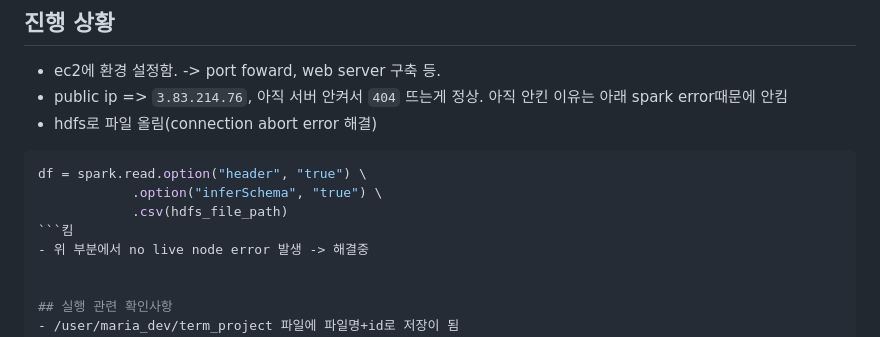
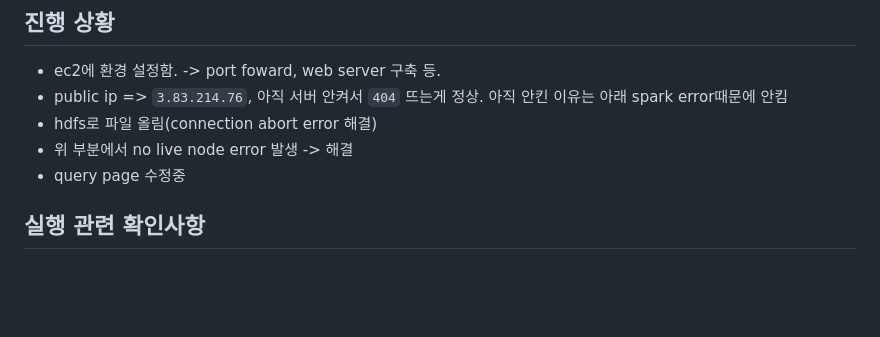
Before and after one commit to HuniHuns/BDP_Project, a Markdown page: README.md, the part around the change. Rendered like a GitHub page; blank space fills up the shorter version.

Commit message:
doc: update 진행상황

````diff
--- a/README.md
+++ b/README.md
@@ -2,12 +2,8 @@
 - ec2에 환경 설정함. -> port foward, web server 구축 등.
 - public ip => `3.83.214.76`, 아직 서버 안켜서 `404` 뜨는게 정상. 아직 안킨 이유는 아래 spark error때문에 안킴
 - hdfs로 파일 올림(connection abort error 해결)
-```python
-df = spark.read.option("header", "true") \
-            .option("inferSchema", "true") \
-            .csv(hdfs_file_path)
-```킴
-- 위 부분에서 no live node error 발생 -> 해결중
+- 위 부분에서 no live node error 발생 -> 해결
+- query page 수정중
 
 
 ## 실행 관련 확인사항
````
